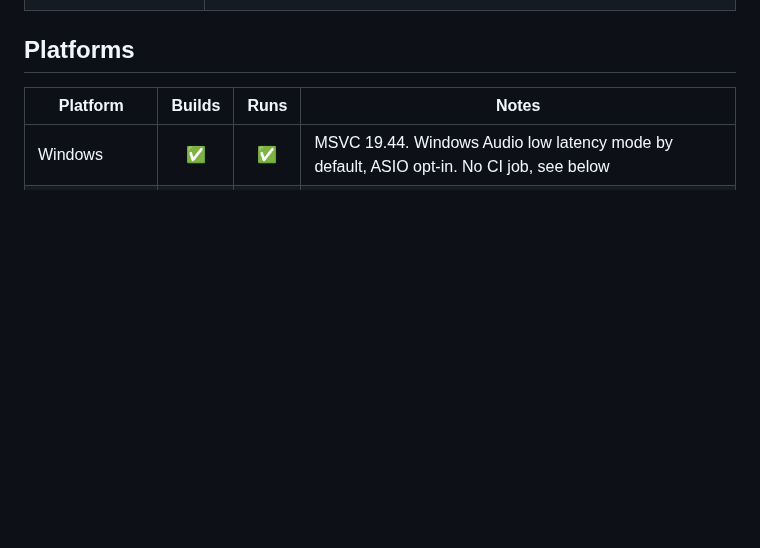
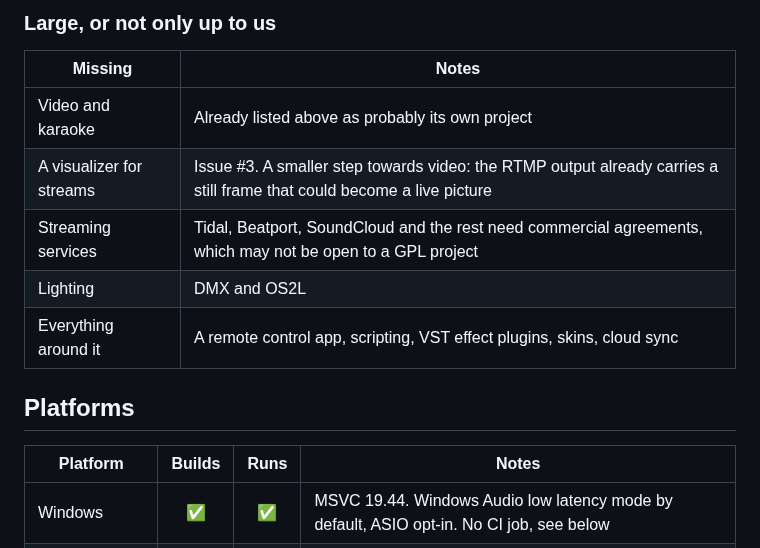
Before and after one commit to s4turns/opendj, a Markdown page: ROADMAP.md, the part around one of its changes. Rendered like a GitHub page; blank space fills up the shorter version.

Commit message:
List what OpenDJ still lacks next to VirtualDJ

```diff
--- a/ROADMAP.md
+++ b/ROADMAP.md
@@ -61,3 +102,12 @@ that was listed after it except video.
+### Large, or not only up to us
+
+| Missing | Notes |
+| --- | --- |
+| Video and karaoke | Already listed above as probably its own project |
+| A visualizer for streams | Issue #3. A smaller step towards video: the RTMP output already carries a still frame that could become a live picture |
+| Streaming services | Tidal, Beatport, SoundCloud and the rest need commercial agreements, which may not be open to a GPL project |
+| Lighting | DMX and OS2L |
+| Everything around it | A remote control app, scripting, VST effect plugins, skins, cloud sync |
 
 ## Platforms
 
```
Also changed, not shown: other parts of ROADMAP.md (+41 -0 lines), images/screenshot.jpg.
